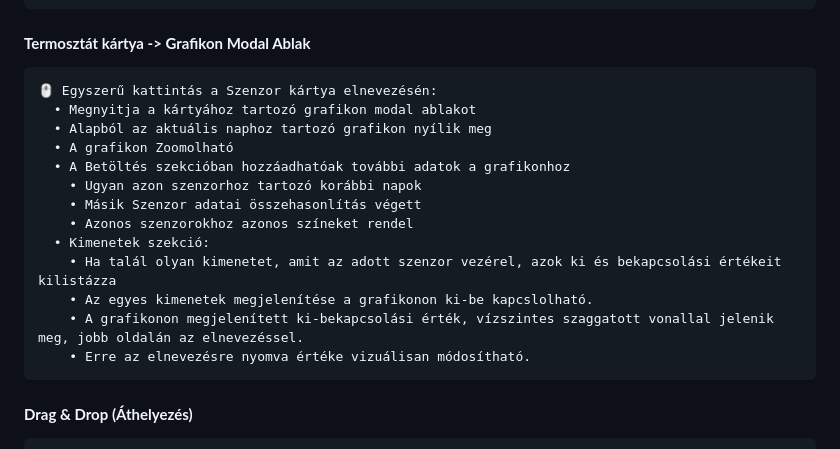
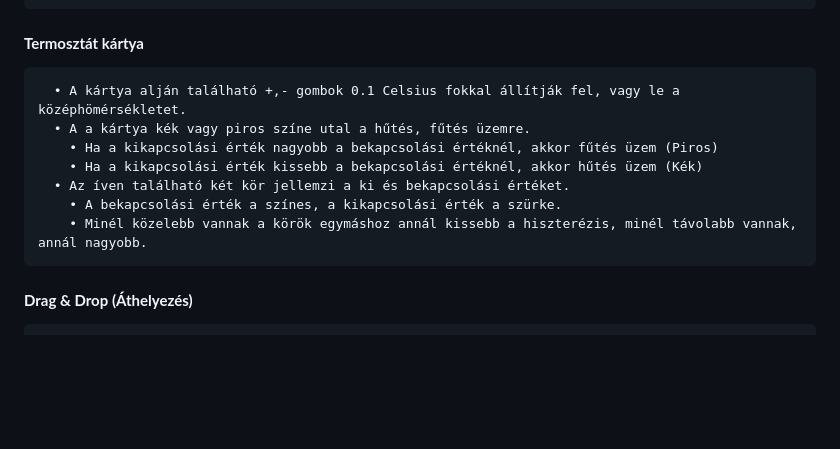
Before and after one commit to SmarthomeNinja/myio_theme_2, a Markdown page: USER_MANUAL_index_nav.md, the part around the change. GitHub-like rendering; blank space fills up the shorter version.

Commit message:
Auto-sync: 2026. 02. 11. 21:04:58

````diff
--- a/USER_MANUAL_index_nav.md
+++ b/USER_MANUAL_index_nav.md
@@ -290,21 +290,15 @@ Az index.js modul felépíti és kezeli a kártyákat tartalmazó dashboard-ot.
     • Erre az elnevezésre nyomva értéke vizuálisan módosítható.
 ```
 
-#### **Termosztát kártya -> Grafikon Modal Ablak**
+#### **Termosztát kártya**
 ```
-🖱️ Egyszerű kattintás a Szenzor kártya elnevezésén:
-  • Megnyitja a kártyához tartozó grafikon modal ablakot
-  • Alapból az aktuális naphoz tartozó grafikon nyílik meg
-  • A grafikon Zoomolható
-  • A Betöltés szekcióban hozzáadhatóak további adatok a grafikonhoz
-    • Ugyan azon szenzorhoz tartozó korábbi napok
-    • Másik Szenzor adatai összehasonlítás végett
-    • Azonos szenzorokhoz azonos színeket rendel
-  • Kimenetek szekció:
-    • Ha talál olyan kimenetet, amit az adott szenzor vezérel, azok ki és bekapcsolási értékeit kilistázza
-    • Az egyes kimenetek megjelenítése a grafikonon ki-be kapcslolható.
-    • A grafikonon megjelenített ki-bekapcsolási érték, vízszintes szaggatott vonallal jelenik meg, jobb oldalán az elnevezéssel.
-    • Erre az elnevezésre nyomva értéke vizuálisan módosítható.
+  • A kártya alján található +,- gombok 0.1 Celsius fokkal állítják fel, vagy le a középhömérsékletet.
+  • A a kártya kék vagy piros színe utal a hűtés, fűtés üzemre.
+    • Ha a kikapcsolási érték nagyobb a bekapcsolási értéknél, akkor fűtés üzem (Piros)
+    • Ha a kikapcsolási érték kissebb a bekapcsolási értéknél, akkor hűtés üzem (Kék)
+  • Az íven található két kör jellemzi a ki és bekapcsolási értéket.
+    • A bekapcsolási érték a színes, a kikapcsolási érték a szürke.
+    • Minél közelebb vannak a körök egymáshoz annál kissebb a hiszterézis, minél távolabb vannak, annál nagyobb.
 ```
 
 #### **Drag & Drop (Áthelyezés)**
````
